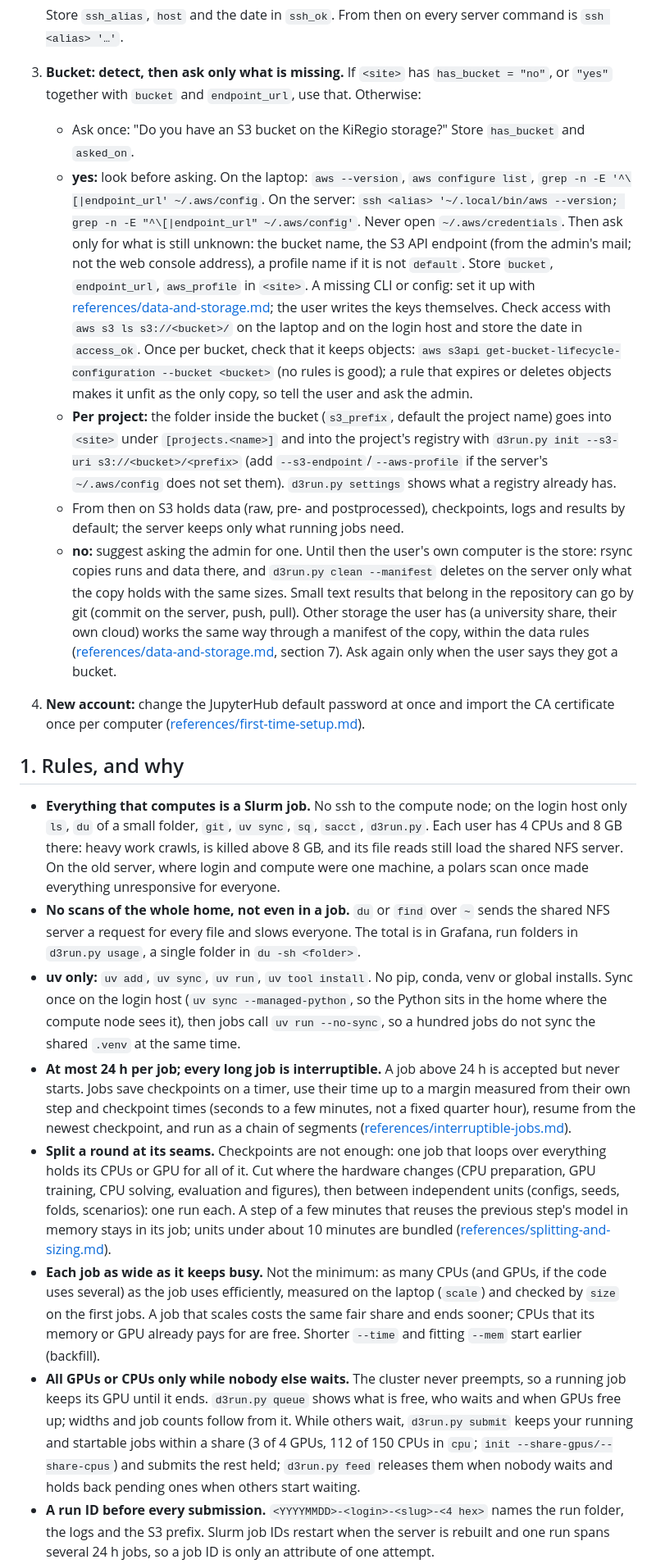
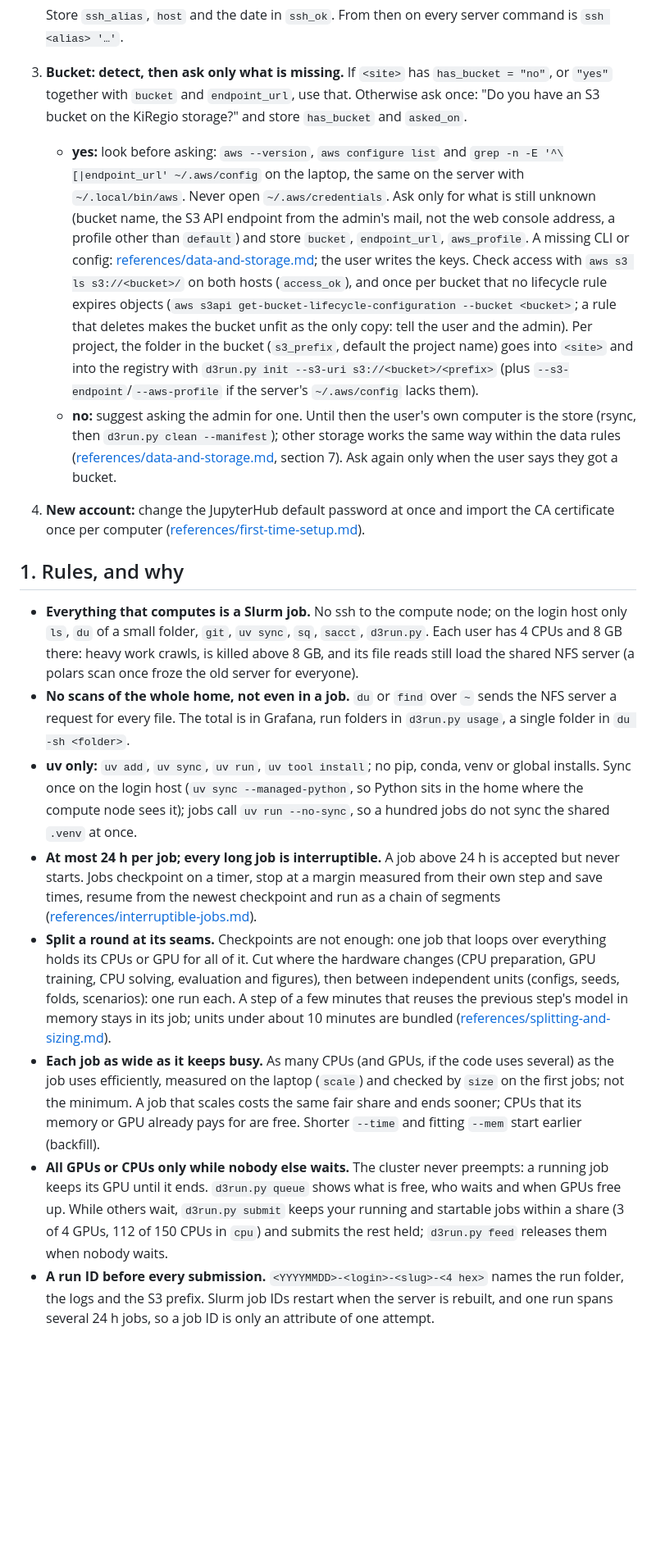
Before and after one commit to d3group/d3-skills, a Markdown page: skills/d3-server-use/SKILL.md, the part around one of its changes. Shown at 82% size. GitHub-like rendering; blank space fills up the shorter version.

```diff
--- a/skills/d3-server-use/SKILL.md
+++ b/skills/d3-server-use/SKILL.md
@@ -83,30 +83,22 @@ the user (a test, a plan for later) list the questions instead of writing a site
 
    Store `ssh_alias`, `host` and the date in `ssh_ok`. From then on every server command is `ssh <alias> '…'`.
 3. **Bucket: detect, then ask only what is missing.** If `<site>` has `has_bucket = "no"`, or `"yes"` together
-   with `bucket` and `endpoint_url`, use that. Otherwise:
-   - Ask once: "Do you have an S3 bucket on the KiRegio storage?" Store `has_bucket` and `asked_on`.
-   - **yes:** look before asking. On the laptop: `aws --version`, `aws configure list`,
-     `grep -n -E '^\[|endpoint_url' ~/.aws/config`. On the server: `ssh <alias> '~/.local/bin/aws --version;
-     grep -n -E "^\[|endpoint_url" ~/.aws/config'`. Never open `~/.aws/credentials`. Then ask only for what is
-     still unknown: the bucket name, the S3 API endpoint (from the admin's mail; not the web console address), a
-     profile name if it is not `default`. Store `bucket`, `endpoint_url`, `aws_profile` in `<site>`. A missing CLI
-     or config: set it up with [references/data-and-storage.md](references/data-and-storage.md); the user writes
-     the keys themselves. Check access with `aws s3 ls s3://<bucket>/` on the laptop and on the login host and
-     store the date in `access_ok`. Once per bucket, check that it keeps objects:
-     `aws s3api get-bucket-lifecycle-configuration --bucket <bucket>` (no rules is good); a rule that expires or
-     deletes objects makes it unfit as the only copy, so tell the user and ask the admin.
-   - **Per project:** the folder inside the bucket (`s3_prefix`, default the project name) goes into
-     `<site>` under `[projects.<name>]` and into the project's registry with `d3run.py init --s3-uri
-     s3://<bucket>/<prefix>` (add `--s3-endpoint`/`--aws-profile` if the server's `~/.aws/config` does not set
-     them). `d3run.py settings` shows what a registry already has.
-   - From then on S3 holds data (raw, pre- and postprocessed), checkpoints, logs and results by default; the
-     server keeps only what running jobs need.
-   - **no:** suggest asking the admin for one. Until then the user's own computer is the store: rsync copies
-     runs and data there, and `d3run.py clean --manifest` deletes on the server only what the copy holds with the
-     same sizes. Small text results that belong in the repository can go by git (commit on the server, push, pull).
-     Other storage the user has (a university share, their own cloud) works the same way through a manifest of the
-     copy, within the data rules ([references/data-and-storage.md](references/data-and-storage.md), section 7).
-     Ask again only when the user says they got a bucket.
+   with `bucket` and `endpoint_url`, use that. Otherwise ask once: "Do you have an S3 bucket on the KiRegio
+   storage?" and store `has_bucket` and `asked_on`.
+   - **yes:** look before asking: `aws --version`, `aws configure list` and `grep -n -E '^\[|endpoint_url'
+     ~/.aws/config` on the laptop, the same on the server with `~/.local/bin/aws`. Never open `~/.aws/credentials`.
+     Ask only for what is still unknown (bucket name, the S3 API endpoint from the admin's mail, not the web console
+     address, a profile other than `default`) and store `bucket`, `endpoint_url`, `aws_profile`. A missing CLI or
+     config: [references/data-and-storage.md](references/data-and-storage.md); the user writes the keys. Check access
+     with `aws s3 ls s3://<bucket>/` on both hosts (`access_ok`), and once per bucket that no lifecycle rule expires
+     objects (`aws s3api get-bucket-lifecycle-configuration --bucket <bucket>`; a rule that deletes makes the bucket
+     unfit as the only copy: tell the user and the admin). Per project, the folder in the bucket (`s3_prefix`, default
+     the project name) goes into `<site>` and into the registry with `d3run.py init --s3-uri s3://<bucket>/<prefix>`
+     (plus `--s3-endpoint`/`--aws-profile` if the server's `~/.aws/config` lacks them).
+   - **no:** suggest asking the admin for one. Until then the user's own computer is the store (rsync, then
+     `d3run.py clean --manifest`); other storage works the same way within the data rules
+     ([references/data-and-storage.md](references/data-and-storage.md), section 7). Ask again only when the user
+     says they got a bucket.
 4. **New account:** change the JupyterHub default password at once and import the CA certificate once per
    computer ([references/first-time-setup.md](references/first-time-setup.md)).
 
@@ -114,32 +106,29 @@ the user (a test, a plan for later) list the questions instead of writing a site
 
 - **Everything that computes is a Slurm job.** No ssh to the compute node; on the login host only `ls`, `du` of a
   small folder, `git`, `uv sync`, `sq`, `sacct`, `d3run.py`. Each user has 4 CPUs and 8 GB there: heavy work crawls,
-  is killed above 8 GB, and its file reads still load the shared NFS server. On the old server, where login and
-  compute were one machine, a polars scan once made everything unresponsive for everyone.
-- **No scans of the whole home, not even in a job.** `du` or `find` over `~` sends the shared NFS server a request
-  for every file and slows everyone. The total is in Grafana, run folders in `d3run.py usage`, a single folder in
-  `du -sh <folder>`.
-- **uv only:** `uv add`, `uv sync`, `uv run`, `uv tool install`. No pip, conda, venv or global installs. Sync once on
-  the login host (`uv sync --managed-python`, so the Python sits in the home where the compute node sees it), then
-  jobs call `uv run --no-sync`, so a hundred jobs do not sync the shared `.venv` at the same time.
+  is killed above 8 GB, and its file reads still load the shared NFS server (a polars scan once froze the old
+  server for everyone).
+- **No scans of the whole home, not even in a job.** `du` or `find` over `~` sends the NFS server a request for
+  every file. The total is in Grafana, run folders in `d3run.py usage`, a single folder in `du -sh <folder>`.
+- **uv only:** `uv add`, `uv sync`, `uv run`, `uv tool install`; no pip, conda, venv or global installs. Sync once on
+  the login host (`uv sync --managed-python`, so Python sits in the home where the compute node sees it); jobs call
+  `uv run --no-sync`, so a hundred jobs do not sync the shared `.venv` at once.
 - **At most 24 h per job; every long job is interruptible.** A job above 24 h is accepted but never starts. Jobs
-  save checkpoints on a timer, use their time up to a margin measured from their own step and checkpoint times
-  (seconds to a few minutes, not a fixed quarter hour), resume from the newest checkpoint, and run as a chain of
-  segments ([references/interruptible-jobs.md](references/interruptible-jobs.md)).
+  checkpoint on a timer, stop at a margin measured from their own step and save times, resume from the newest
+  checkpoint and run as a chain of segments ([references/interruptible-jobs.md](references/interruptible-jobs.md)).
 - **Split a round at its seams.** Checkpoints are not enough: one job that loops over everything holds its CPUs or
   GPU for all of it. Cut where the hardware changes (CPU preparation, GPU training, CPU solving, evaluation and
   figures), then between independent units (configs, seeds, folds, scenarios): one run each. A step of a few
   minutes that reuses the previous step's model in memory stays in its job; units under about 10 minutes are
   bundled ([references/splitting-and-sizing.md](references/splitting-and-sizing.md)).
-- **Each job as wide as it keeps busy.** Not the minimum: as many CPUs (and GPUs, if the code uses several) as the
-  job uses efficiently, measured on the laptop (`scale`) and checked by `size` on the first jobs. A job that scales
-  costs the same fair share and ends sooner; CPUs
-  that its memory or GPU already pays for are free. Shorter `--time` and fitting `--mem` start earlier (backfill).
-- **All GPUs or CPUs only while nobody else waits.** The cluster never preempts, so a running job keeps its GPU until
-  it ends. `d3run.py queue` shows what is free, who waits and when GPUs free up; widths and job counts follow from
-  it. While others wait, `d3run.py submit` keeps your running and startable jobs within a share (3 of 4 GPUs, 112 of
-  150 CPUs in `cpu`; `init --share-gpus/--share-cpus`) and submits the rest held; `d3run.py feed` releases them when
-  nobody waits and holds back pending ones when others start waiting.
+- **Each job as wide as it keeps busy.** As many CPUs (and GPUs, if the code uses several) as the job uses
+  efficiently, measured on the laptop (`scale`) and checked by `size` on the first jobs; not the minimum. A job that
+  scales costs the same fair share and ends sooner; CPUs that its memory or GPU already pays for are free. Shorter
+  `--time` and fitting `--mem` start earlier (backfill).
+- **All GPUs or CPUs only while nobody else waits.** The cluster never preempts: a running job keeps its GPU until it
+  ends. `d3run.py queue` shows what is free, who waits and when GPUs free up. While others wait, `d3run.py submit`
+  keeps your running and startable jobs within a share (3 of 4 GPUs, 112 of 150 CPUs in `cpu`) and submits the rest
+  held; `d3run.py feed` releases them when nobody waits.
 - **A run ID before every submission.** `<YYYYMMDD>-<login>-<slug>-<4 hex>` names the run folder, the logs and the
-  S3 prefix. Slurm job IDs restart when the server is rebuilt and one run spans several 24 h jobs, so a job ID is
+  S3 prefix. Slurm job IDs restart when the server is rebuilt, and one run spans several 24 h jobs, so a job ID is
   only an attribute of one attempt.
```
Also changed, not shown: other parts of skills/d3-server-use/SKILL.md (+96 -118 lines), 1 other file.
